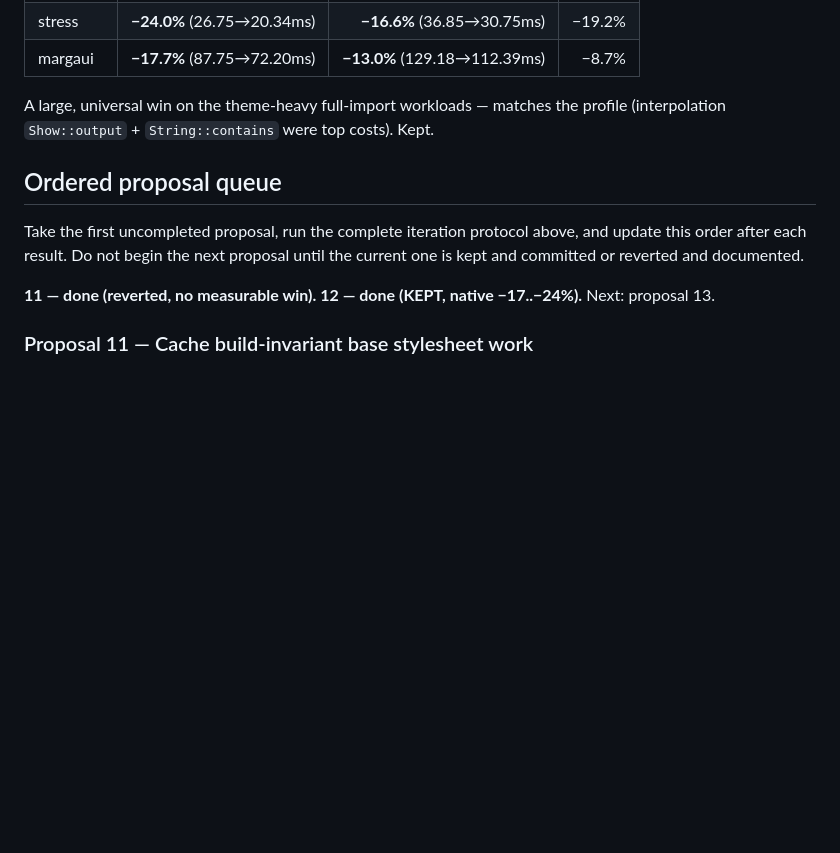
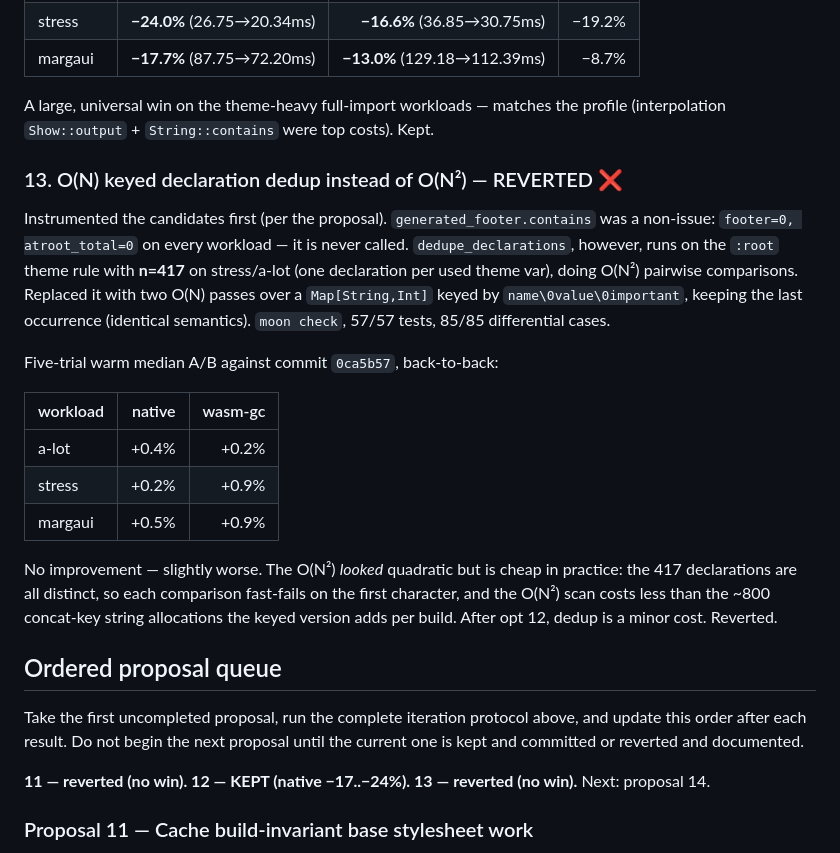
Before and after one commit to marianoguerra/tailwindcss-moonbit, a Markdown page: benchmarks/OPTIMIZATIONS.md, the part around the change. GitHub-like rendering; blank space fills up the shorter version.

Commit message:
bench: proposal 13 (O(N) keyed dedup) reverted — no win
Instrumented first: generated_footer.contains is never called (footer=0), but
dedupe_declarations runs on the 417-declaration :root theme rule (O(N^2)). Replaced
with two O(N) passes keyed by name\0value\0important (same last-occurrence
semantics). 5-trial A/B vs 0ca5b57 showed no gain (+0.2..+0.9%, slightly worse):
the declarations are all distinct so the O(N^2) comparisons fast-fail on the first
char, costing less than the ~800 concat-key allocations the keyed version adds.
Reverted. 57 tests + 85 diff cases green.

Co-Authored-By: Claude Opus 4.8 (1M context) <noreply@anthropic.com>

```diff
--- a/benchmarks/OPTIMIZATIONS.md
+++ b/benchmarks/OPTIMIZATIONS.md
@@ -428,14 +428,38 @@ Five-trial warm median A/B against commit `c28e87f`, same session, back-to-back:
 A large, universal win on the theme-heavy full-import workloads — matches the
 profile (interpolation `Show::output` + `String::contains` were top costs). Kept.
 
+### 13. O(N) keyed declaration dedup instead of O(N²) — REVERTED ❌
+
+Instrumented the candidates first (per the proposal). `generated_footer.contains`
+was a non-issue: `footer=0, atroot_total=0` on every workload — it is never called.
+`dedupe_declarations`, however, runs on the `:root` theme rule with **n=417** on
+stress/a-lot (one declaration per used theme var), doing O(N²) pairwise comparisons.
+Replaced it with two O(N) passes over a `Map[String,Int]` keyed by
+`name\0value\0important`, keeping the last occurrence (identical semantics).
+`moon check`, 57/57 tests, 85/85 differential cases.
+
+Five-trial warm median A/B against commit `0ca5b57`, back-to-back:
+
+| workload | native | wasm-gc |
+|---|--:|--:|
+| a-lot  | +0.4% | +0.2% |
+| stress | +0.2% | +0.9% |
+| margaui| +0.5% | +0.9% |
+
+No improvement — slightly worse. The O(N²) *looked* quadratic but is cheap in
+practice: the 417 declarations are all distinct, so each comparison fast-fails on
+the first character, and the O(N²) scan costs less than the ~800 concat-key string
+allocations the keyed version adds per build. After opt 12, dedup is a minor cost.
+Reverted.
+
 ## Ordered proposal queue
 
 Take the first uncompleted proposal, run the complete iteration protocol above,
 and update this order after each result. Do not begin the next proposal until the
 current one is kept and committed or reverted and documented.
 
-**11 — done (reverted, no measurable win). 12 — done (KEPT, native −17..−24%).**
-Next: proposal 13.
+**11 — reverted (no win). 12 — KEPT (native −17..−24%). 13 — reverted (no win).**
+Next: proposal 14.
 
 ### Proposal 11 — Cache build-invariant base stylesheet work
 
```
